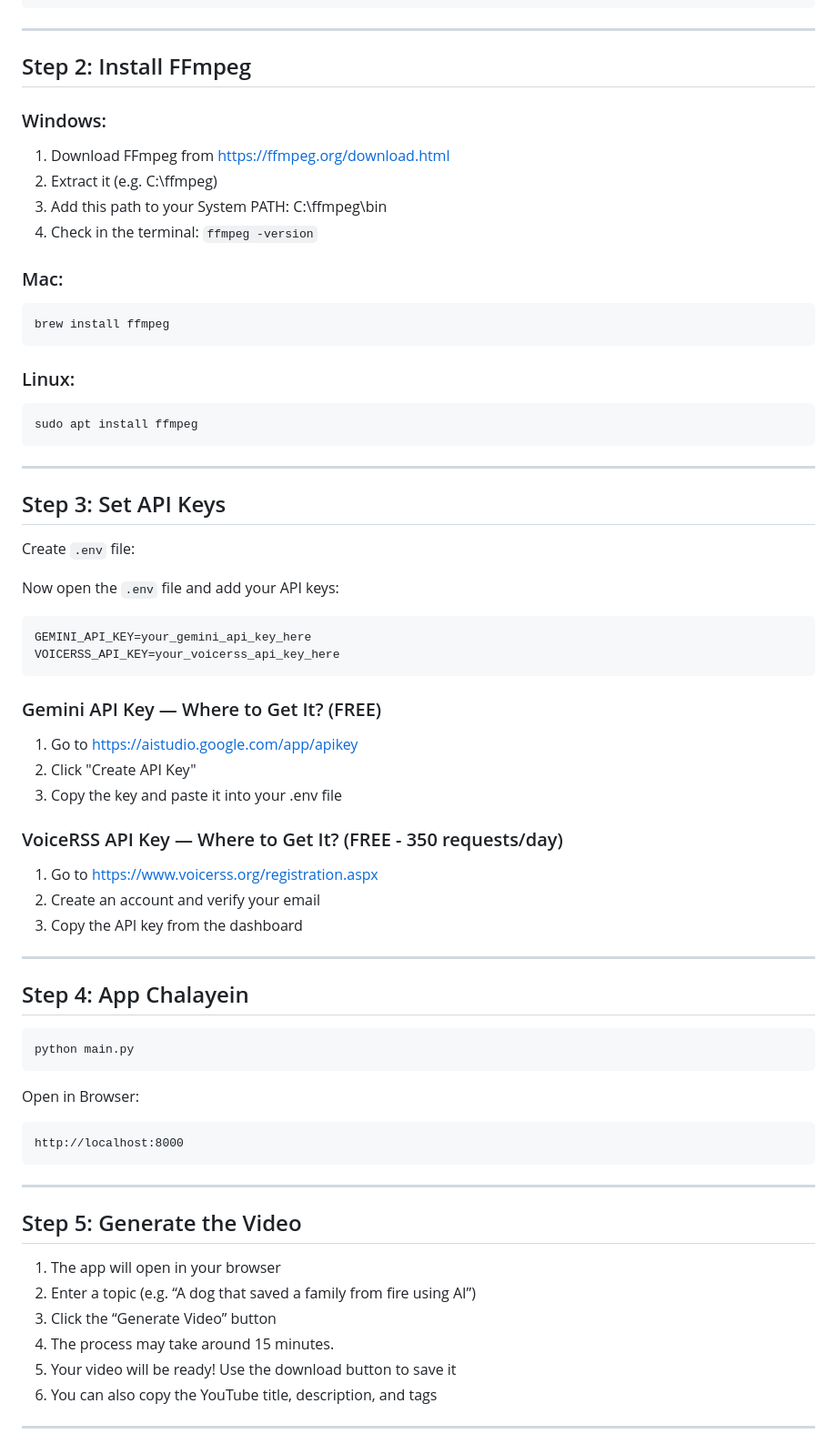
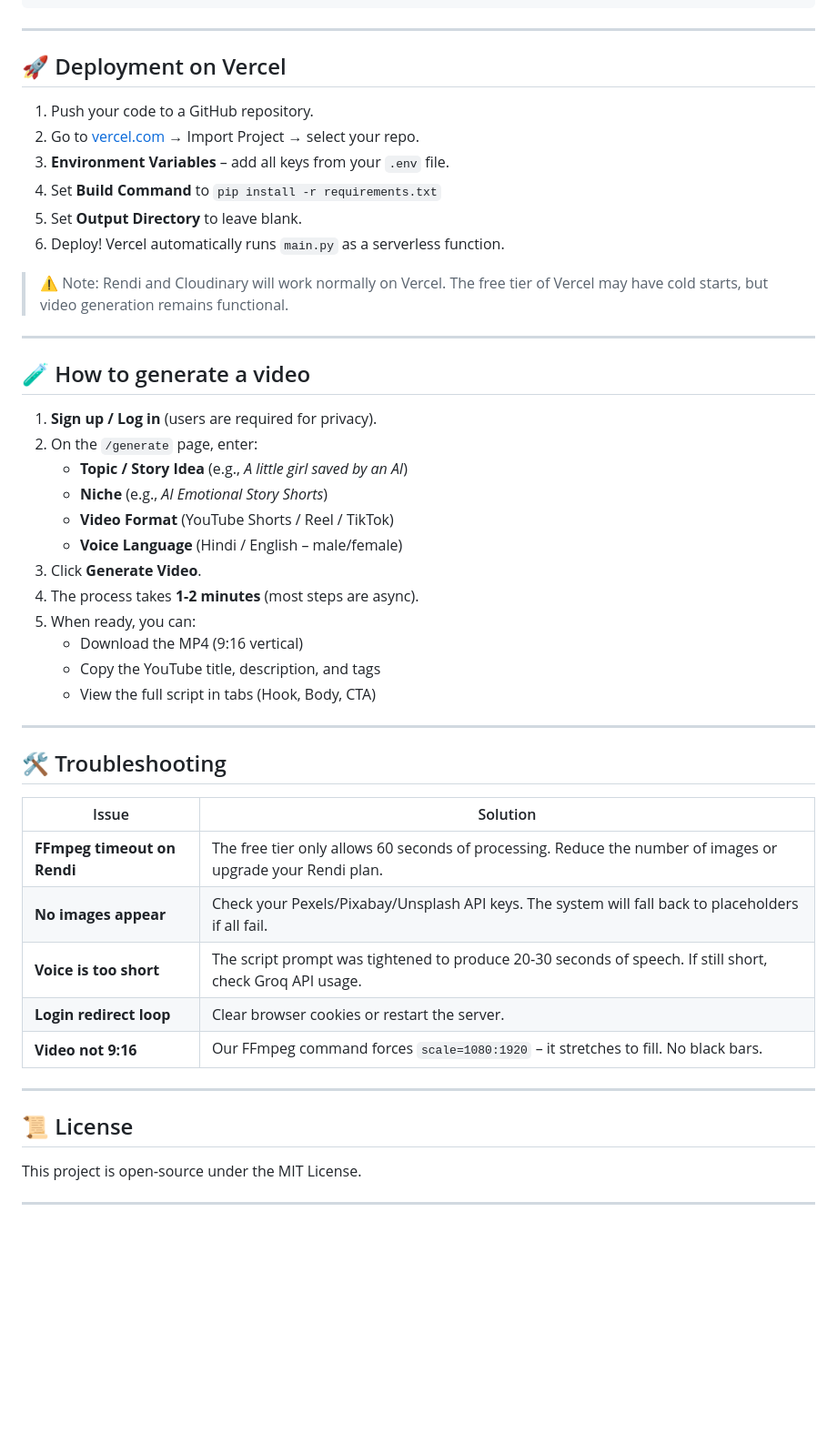
Before and after one commit to syedhamail/starfilm, a Markdown page: README.md, the part around one of its changes. Shown at 91% size. Rendered like a GitHub page; blank space fills up the shorter version.

Commit message:
Revise README for StarFilm project details
Updated project name and features in README, added installation instructions and API key requirements.

````diff
--- a/README.md
+++ b/README.md
@@ -32,71 +132,50 @@ pip install -r requirements.txt
 
 ---
 
-## Step 2: Install FFmpeg
+## 🚀 Deployment on Vercel
 
-### Windows:
-1. Download FFmpeg from https://ffmpeg.org/download.html
-2. Extract it (e.g. C:\ffmpeg)
-3. Add this path to your System PATH: C:\ffmpeg\bin
-4. Check in the terminal: `ffmpeg -version`
+1. Push your code to a GitHub repository.
+2. Go to [vercel.com](https://vercel.com) → Import Project → select your repo.
+3. **Environment Variables** – add all keys from your `.env` file.
+4. Set **Build Command** to `pip install -r requirements.txt`
+5. Set **Output Directory** to leave blank.
+6. Deploy! Vercel automatically runs `main.py` as a serverless function.
 
-### Mac:
-```bash
-brew install ffmpeg
-```
-
-### Linux:
-```bash
-sudo apt install ffmpeg
-```
+> ⚠️ Note: Rendi and Cloudinary will work normally on Vercel. The free tier of Vercel may have cold starts, but video generation remains functional.
 
 ---
 
-## Step 3: Set API Keys
+## 🧪 How to generate a video
 
-Create `.env` file:
-
-Now open the `.env` file and add your API keys:
-
-```
-GEMINI_API_KEY=your_gemini_api_key_here
-VOICERSS_API_KEY=your_voicerss_api_key_here
-```
-
-### Gemini API Key — Where to Get It? (FREE)
-1. Go to https://aistudio.google.com/app/apikey
-2. Click "Create API Key"
-3. Copy the key and paste it into your .env file
-
-### VoiceRSS API Key — Where to Get It? (FREE - 350 requests/day)
-1. Go to https://www.voicerss.org/registration.aspx
-2. Create an account and verify your email
-3. Copy the API key from the dashboard
+1. **Sign up / Log in** (users are required for privacy).
+2. On the `/generate` page, enter:
+   - **Topic / Story Idea** (e.g., *A little girl saved by an AI*)
+   - **Niche** (e.g., *AI Emotional Story Shorts*)
+   - **Video Format** (YouTube Shorts / Reel / TikTok)
+   - **Voice Language** (Hindi / English – male/female)
+3. Click **Generate Video**.
+4. The process takes **1-2 minutes** (most steps are async).
+5. When ready, you can:
+   - Download the MP4 (9:16 vertical)
+   - Copy the YouTube title, description, and tags
+   - View the full script in tabs (Hook, Body, CTA)
 
 ---
 
-## Step 4: App Chalayein
+## 🛠️ Troubleshooting
 
-```bash
-python main.py
-```
-
-Open in Browser:
-```
-http://localhost:8000
-```
+| Issue | Solution |
+|-------|----------|
+| **FFmpeg timeout on Rendi** | The free tier only allows 60 seconds of processing. Reduce the number of images or upgrade your Rendi plan. |
+| **No images appear** | Check your Pexels/Pixabay/Unsplash API keys. The system will fall back to placeholders if all fail. |
+| **Voice is too short** | The script prompt was tightened to produce 20‑30 seconds of speech. If still short, check Groq API usage. |
+| **Login redirect loop** | Clear browser cookies or restart the server. |
+| **Video not 9:16** | Our FFmpeg command forces `scale=1080:1920` – it stretches to fill. No black bars. |
 
 ---
 
-## Step 5: Generate the Video
-
-1. The app will open in your browser
-2. Enter a topic (e.g. “A dog that saved a family from fire using AI”)
-3. Click the “Generate Video” button
-4. The process may take around 15 minutes.
-5. Your video will be ready! Use the download button to save it
-6. You can also copy the YouTube title, description, and tags
-
+## 📜 License
+This project is open‑source under the MIT License.
 
 ---
 
````
Also changed, not shown: other parts of README.md (+125 -76 lines).
